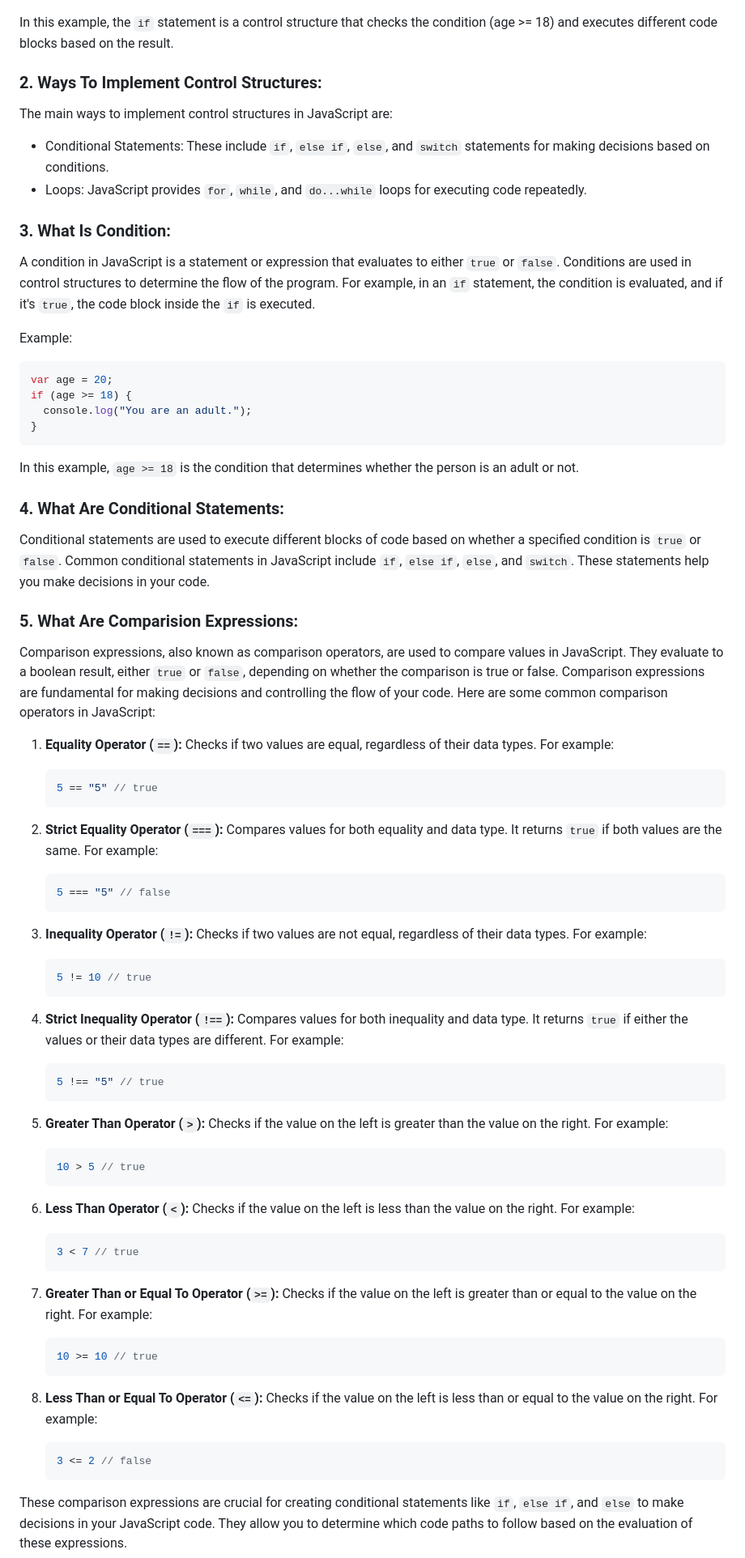
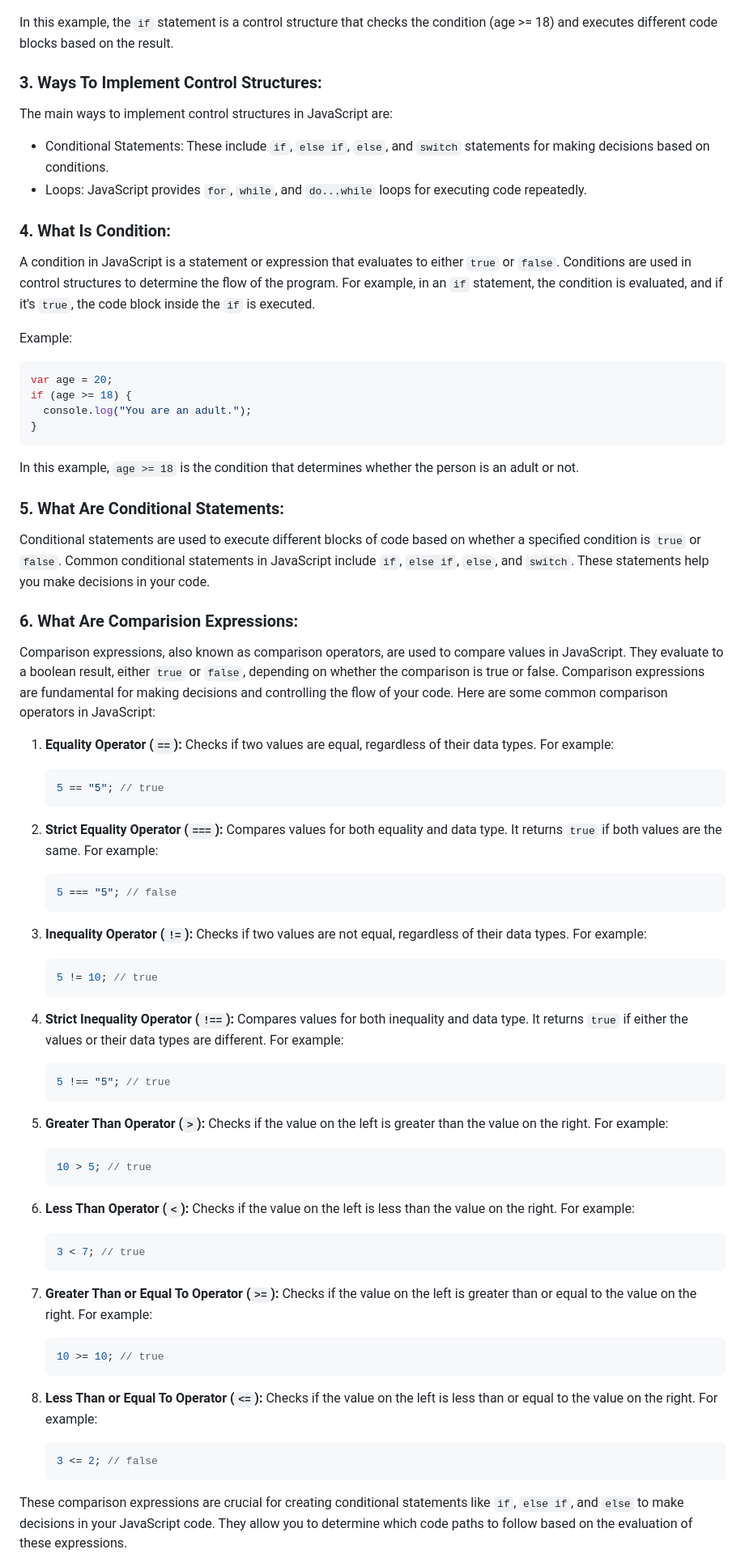
Before and after one commit to JeetKumarRamnani/Full-Stack-Web-Dev-Batch-1, a Markdown page: 31-Class 31 - Javascript Basics 7/Javascript-Basics-7.md, the part around one of its changes. Shown at 81% size. Drawn GitHub-style.

````diff
--- a/31-Class 31 - Javascript Basics 7/Javascript-Basics-7.md
+++ b/31-Class 31 - Javascript Basics 7/Javascript-Basics-7.md
@@ -32,14 +51,14 @@ if (age >= 18) {
 
 In this example, the `if` statement is a control structure that checks the condition (age >= 18) and executes different code blocks based on the result.
 
-### 2. Ways To Implement Control Structures:
+### 3. Ways To Implement Control Structures:
 
 The main ways to implement control structures in JavaScript are:
 
 - Conditional Statements: These include `if`, `else if`, `else`, and `switch` statements for making decisions based on conditions.
 - Loops: JavaScript provides `for`, `while`, and `do...while` loops for executing code repeatedly.
 
-### 3. What Is Condition:
+### 4. What Is Condition:
 
 A condition in JavaScript is a statement or expression that evaluates to either `true` or `false`. Conditions are used in control structures to determine the flow of the program. For example, in an `if` statement, the condition is evaluated, and if it's `true`, the code block inside the `if` is executed.
 
@@ -54,60 +73,67 @@ if (age >= 18) {
 
 In this example, `age >= 18` is the condition that determines whether the person is an adult or not.
 
-### 4. What Are Conditional Statements:
+### 5. What Are Conditional Statements:
 
 Conditional statements are used to execute different blocks of code based on whether a specified condition is `true` or `false`. Common conditional statements in JavaScript include `if`, `else if`, `else`, and `switch`. These statements help you make decisions in your code.
 
-### 5. What Are Comparision Expressions:
+### 6. What Are Comparision Expressions:
 
 Comparison expressions, also known as comparison operators, are used to compare values in JavaScript. They evaluate to a boolean result, either `true` or `false`, depending on whether the comparison is true or false. Comparison expressions are fundamental for making decisions and controlling the flow of your code. Here are some common comparison operators in JavaScript:
 
 1. **Equality Operator (`==`):**
    Checks if two values are equal, regardless of their data types. For example:
+
    ```javascript
-   5 == "5" // true
+   5 == "5"; // true
    ```
 
 2. **Strict Equality Operator (`===`):**
    Compares values for both equality and data type. It returns `true` if both values are the same. For example:
+
    ```javascript
-   5 === "5" // false
+   5 === "5"; // false
    ```
 
 3. **Inequality Operator (`!=`):**
    Checks if two values are not equal, regardless of their data types. For example:
+
    ```javascript
-   5 != 10 // true
+   5 != 10; // true
    ```
 
 4. **Strict Inequality Operator (`!==`):**
    Compares values for both inequality and data type. It returns `true` if either the values or their data types are different. For example:
+
    ```javascript
-   5 !== "5" // true
+   5 !== "5"; // true
    ```
 
 5. **Greater Than Operator (`>`):**
    Checks if the value on the left is greater than the value on the right. For example:
+
    ```javascript
-   10 > 5 // true
+   10 > 5; // true
    ```
 
 6. **Less Than Operator (`<`):**
    Checks if the value on the left is less than the value on the right. For example:
+
    ```javascript
-   3 < 7 // true
+   3 < 7; // true
    ```
 
 7. **Greater Than or Equal To Operator (`>=`):**
    Checks if the value on the left is greater than or equal to the value on the right. For example:
+
    ```javascript
-   10 >= 10 // true
+   10 >= 10; // true
    ```
 
 8. **Less Than or Equal To Operator (`<=`):**
    Checks if the value on the left is less than or equal to the value on the right. For example:
    ```javascript
-   3 <= 2 // false
+   3 <= 2; // false
    ```
 
 These comparison expressions are crucial for creating conditional statements like `if`, `else if`, and `else` to make decisions in your JavaScript code. They allow you to determine which code paths to follow based on the evaluation of these expressions.
````
Also changed, not shown: other parts of 31-Class 31 - Javascript Basics 7/Javascript-Basics-7.md (+34 -15 lines).
